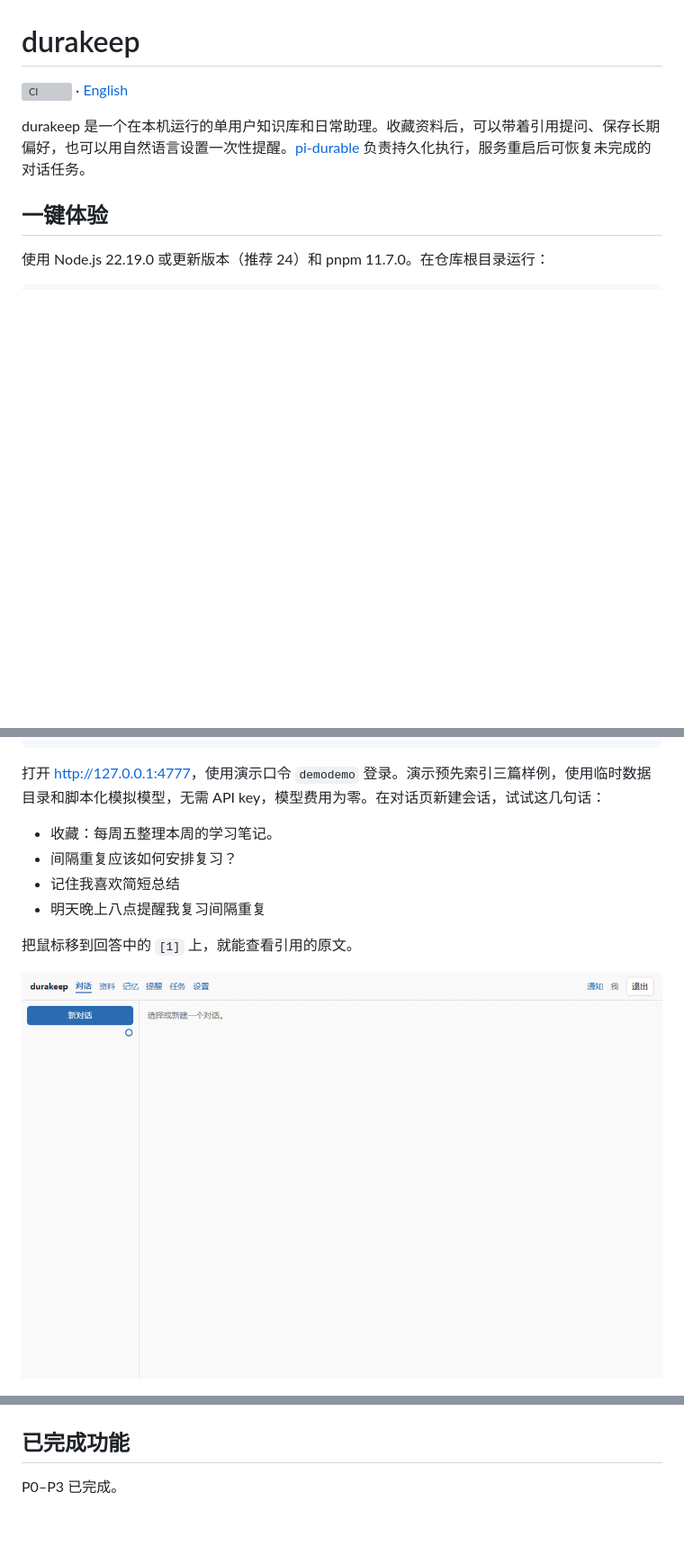
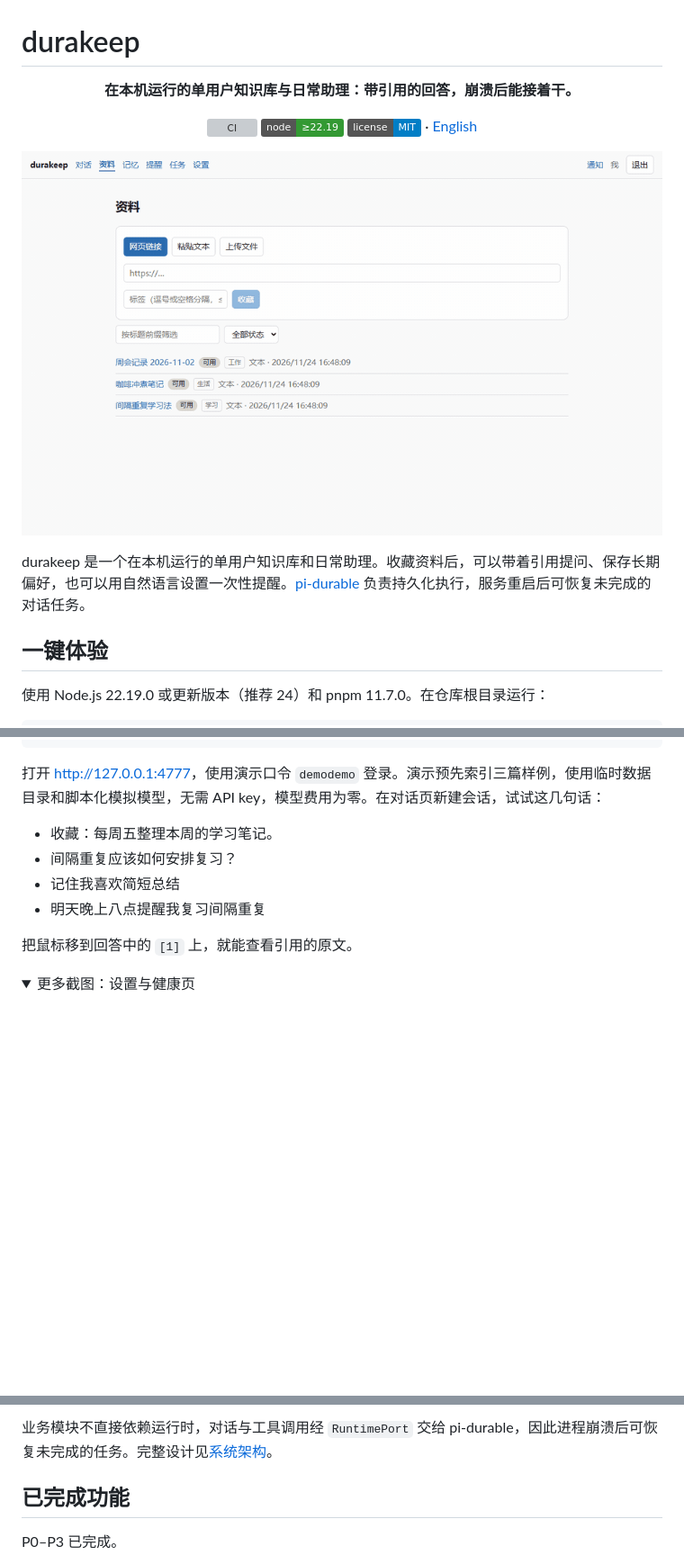
Before and after one commit to BeforeLanding/durakeep, a Markdown page: README.md, 3 parts joined by grey strips. Shown at 90% size. Rendered like a GitHub page; pictures changed too: docs/assets/demo.gif; folded sections open; badges without logos; blank space fills up the shorter version; grey boxes are pictures that could not be loaded.

```diff
--- a/README.md
+++ b/README.md
@@ -1,6 +1,19 @@
 # durakeep
 
-[![CI](https://github.com/BeforeLanding/durakeep/actions/workflows/ci.yml/badge.svg)](https://github.com/BeforeLanding/durakeep/actions/workflows/ci.yml) · [English](README.en.md)
+<p align="center">
+  <b>在本机运行的单用户知识库与日常助理：带引用的回答，崩溃后能接着干。</b>
+</p>
+
+<p align="center">
+  <a href="https://github.com/BeforeLanding/durakeep/actions/workflows/ci.yml"><img alt="CI" src="https://github.com/BeforeLanding/durakeep/actions/workflows/ci.yml/badge.svg"></a>
+  <img alt="Node.js ≥ 22.19" src="https://img.shields.io/badge/node-%E2%89%A522.19-339933">
+  <a href="LICENSE"><img alt="MIT" src="https://img.shields.io/badge/license-MIT-blue"></a>
+  · <a href="README.en.md">English</a>
+</p>
+
+<p align="center">
+  <img src="docs/assets/demo.gif" alt="演示：收藏资料、带引用的回答、悬停查看原文、设置提醒并收到通知" width="860">
+</p>
 
 durakeep 是一个在本机运行的单用户知识库和日常助理。收藏资料后，可以带着引用提问、保存长期偏好，也可以用自然语言设置一次性提醒。[pi-durable](https://www.npmjs.com/package/@earendil-works/pi-durable) 负责持久化执行，服务重启后可恢复未完成的对话任务。
 
@@ -22,6 +35,7 @@ pnpm demo
 
 把鼠标移到回答中的 `[1]` 上，就能查看引用的原文。
 
-![演示：回答流式生成，悬停引用查看原文，提醒到点后打开未读通知](docs/assets/demo.gif)
+<details>
+<summary>更多截图：设置与健康页</summary>
 
 ![设置与健康页中的运行状态、备份、月度用量和偏好设置](docs/assets/settings-health.png)
@@ -28,3 +57,4 @@ pnpm demo
+业务模块不直接依赖运行时，对话与工具调用经 `RuntimePort` 交给 pi-durable，因此进程崩溃后可恢复未完成的任务。完整设计见[系统架构](docs/03-architecture.md)。
 
 ## 已完成功能
 
```
Also changed, not shown: other parts of README.md (+15 -0 lines), README.en.md (+32 -2 lines), docs/PROGRESS.md (+6 -0 lines), 1 other file.
